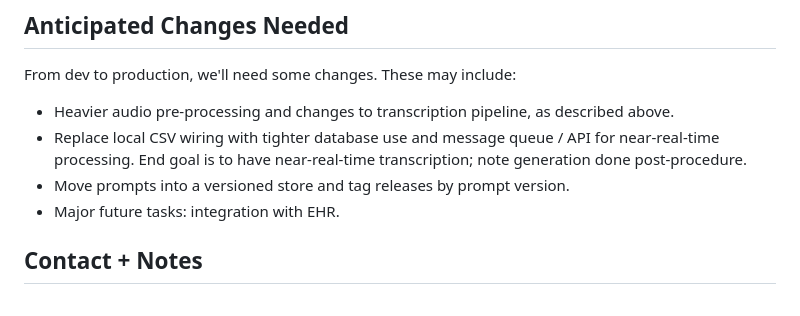
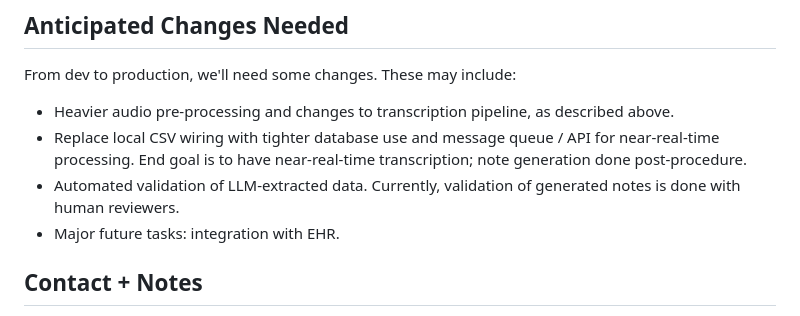
Before and after one commit to emilyguancamole/endoscribe, a Markdown page: README.md, the part around the change. Rendered like a GitHub page.

```diff
--- a/README.md
+++ b/README.md
@@ -148,7 +148,7 @@ Each procedure type (col, egd, ercp, eus) has its own Processor subclass that im
 From dev to production, we'll need some changes. These may include:
 - Heavier audio pre-processing and changes to transcription pipeline, as described above.
 - Replace local CSV wiring with tighter database use and message queue / API for near-real-time processing. End goal is to have near-real-time transcription; note generation done post-procedure.
-- Move prompts into a versioned store and tag releases by prompt version.
+- Automated validation of LLM-extracted data. Currently, validation of generated notes is done with human reviewers.
 - Major future tasks: integration with EHR.
 
 ## Contact + Notes
```
